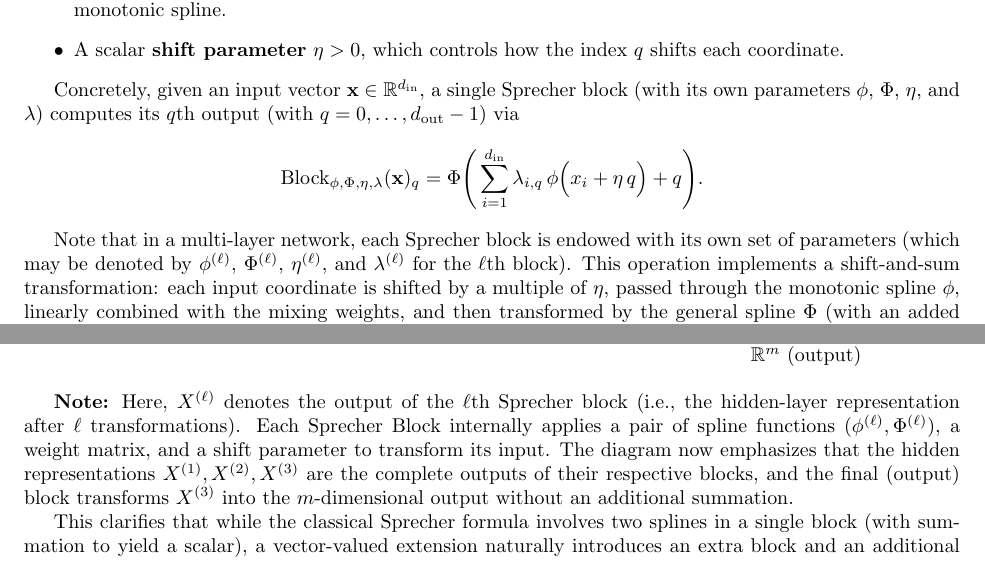
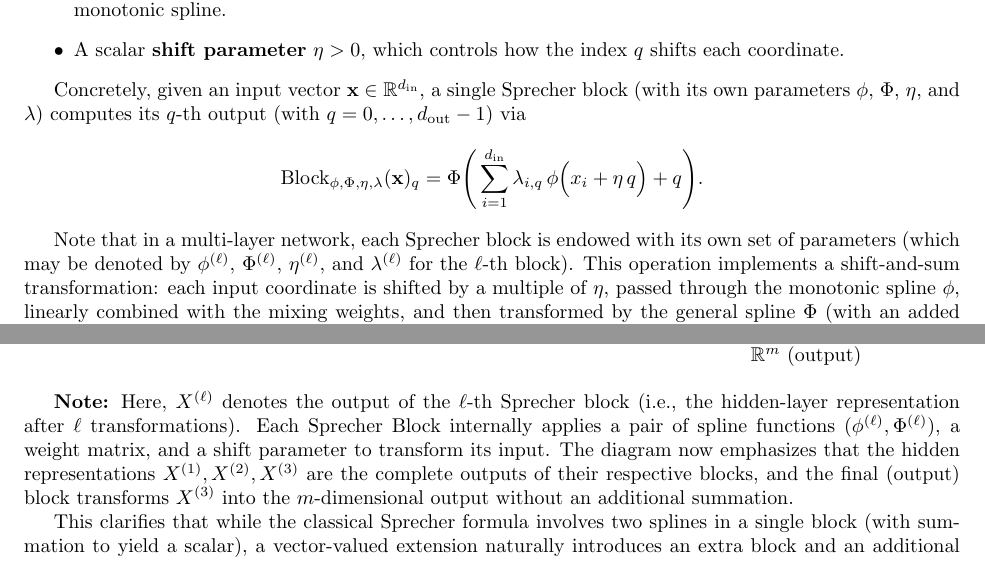
Before and after one commit to Zelaron/Sprecher-Network, a LaTeX paper (SN.tex): two parts of pages 2 and 4 of 7, joined at a grey line, cut so that both start at the same text. Compiled offline with pdfLaTeX.

Commit message:
Add files via upload

```diff
--- a/SN.tex
+++ b/SN.tex
@@ -51,10 +51,10 @@ A Sprecher block transforms an input vector from $\mathbb{R}^{d_{\mathrm{in}}}$
     \item A scalar \textbf{shift parameter} $\eta > 0$, which controls how the index $q$ shifts each coordinate.
 \end{itemize}
 
-Concretely, given an input vector $\mathbf{x} \in \mathbb{R}^{d_{\mathrm{in}}}$, a single Sprecher block (with its own parameters $\phi$, $\Phi$, $\eta$, and $\lambda$) computes its $q$th output (with $q=0,\dots,d_{\mathrm{out}}-1$) via
+Concretely, given an input vector $\mathbf{x} \in \mathbb{R}^{d_{\mathrm{in}}}$, a single Sprecher block (with its own parameters $\phi$, $\Phi$, $\eta$, and $\lambda$) computes its $q$-th output (with $q=0,\dots,d_{\mathrm{out}}-1$) via
 $$\text{Block}_{\phi,\Phi,\eta,\lambda}(\mathbf{x})_q = \Phi\Biggl(\,\sum_{i=1}^{d_{\mathrm{in}}}\lambda_{i,q}\,\phi\Bigl(x_i+\eta\,q\Bigr) + q\Biggr).$$
 
-Note that in a multi-layer network, each Sprecher block is endowed with its own set of parameters (which may be denoted by $\phi^{(\ell)}$, $\Phi^{(\ell)}$, $\eta^{(\ell)}$, and $\lambda^{(\ell)}$ for the $\ell$th block). This operation implements a shift-and-sum transformation: each input coordinate is shifted by a multiple of $\eta$, passed through the monotonic spline $\phi$, linearly combined with the mixing weights, and then transformed by the general spline $\Phi$ (with an added constant term $q$ to preserve the shift). By stacking Sprecher blocks as hidden layers, our network constructs a deep, compositional representation that generalizes Sprecher's original one-layer shift-and-sum formulation.
+Note that in a multi-layer network, each Sprecher block is endowed with its own set of parameters (which may be denoted by $\phi^{(\ell)}$, $\Phi^{(\ell)}$, $\eta^{(\ell)}$, and $\lambda^{(\ell)}$ for the $\ell$-th block). This operation implements a shift-and-sum transformation: each input coordinate is shifted by a multiple of $\eta$, passed through the monotonic spline $\phi$, linearly combined with the mixing weights, and then transformed by the general spline $\Phi$ (with an added constant term $q$ to preserve the shift). By stacking Sprecher blocks as hidden layers, our network constructs a deep, compositional representation that generalizes Sprecher's original one-layer shift-and-sum formulation.
 
 \subsection{Layer composition and final mapping}
 Let $L$ denote the number of hidden layers in the network. In our architecture, a ``hidden layer'' refers to the collection of nodes produced by a transformation, while the mapping from one hidden layer to the next is implemented by a \emph{Sprecher block}: a function that applies a shift‐and‐sum operation via a shared pair of spline functions. This means that, unlike traditional neural networks where each neuron is separately parameterized, the nodes in each hidden layer here are generated uniformly by the Sprecher block's common spline parameters, with diversity arising only through their associated mixing weights and index shifts.
@@ -96,7 +96,7 @@ X^{(0)} & \xrightarrow{\text{Sprecher Block } 1} & X^{(1)} &
  & & & & & & \mathbb{R}^m \ (\text{output})
 \end{array}$$
 
-\textbf{Note:} Here, $X^{(\ell)}$ denotes the output of the $\ell$th Sprecher block (i.e., the hidden-layer representation after $\ell$ transformations). Each Sprecher Block internally applies a pair of spline functions $(\phi^{(\ell)}, \Phi^{(\ell)})$, a weight matrix, and a shift parameter to transform its input. The diagram now emphasizes that the hidden representations $X^{(1)}, X^{(2)}, X^{(3)}$ are the complete outputs of their respective blocks, and the final (output) block transforms $X^{(3)}$ into the $m$-dimensional output without an additional summation.
+\textbf{Note:} Here, $X^{(\ell)}$ denotes the output of the $\ell$-th Sprecher block (i.e., the hidden-layer representation after $\ell$ transformations). Each Sprecher Block internally applies a pair of spline functions $(\phi^{(\ell)}, \Phi^{(\ell)})$, a weight matrix, and a shift parameter to transform its input. The diagram now emphasizes that the hidden representations $X^{(1)}, X^{(2)}, X^{(3)}$ are the complete outputs of their respective blocks, and the final (output) block transforms $X^{(3)}$ into the $m$-dimensional output without an additional summation.
 
 This clarifies that while the classical Sprecher formula involves two splines in a single block (with summation to yield a scalar), a vector-valued extension naturally introduces an extra block and an additional pair of splines.
 
```
Also changed, not shown: SN.pdf.
